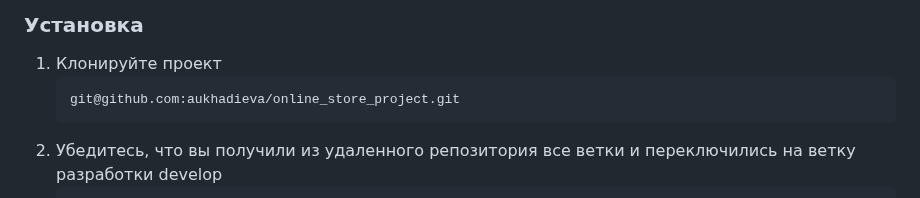
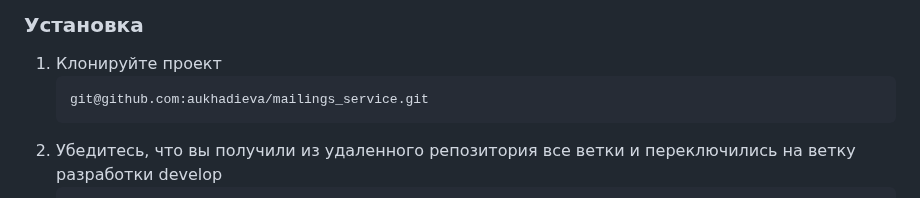
Before and after one commit to aukhadieva/mailings_service, a Markdown page: README.md, the part around the change. Drawn GitHub-style.

````diff
--- a/README.md
+++ b/README.md
@@ -29,7 +29,7 @@
 
 1. Клонируйте проект
    ```sh
-   git@github.com:aukhadieva/online_store_project.git
+   git@github.com:aukhadieva/mailings_service.git
    ```
 2. Убедитесь, что вы получили из удаленного репозитория все ветки и переключились на ветку разработки develop
    ```sh
````
